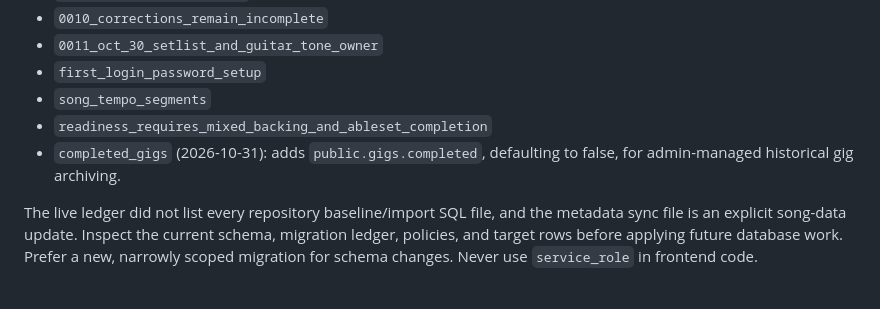
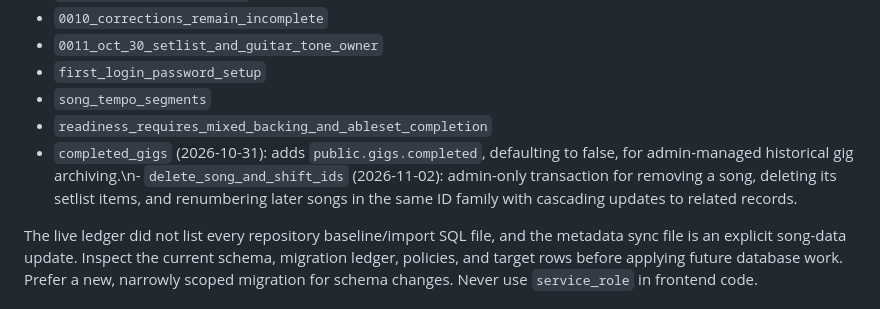
Before and after one commit to aaronmark2222/tsp-band-app-live, a Markdown page: docs/SYSTEM_MAP.md, the part around the change. Rendered like a GitHub page.

Commit message:
Document song deletion and renumbering

```diff
--- a/docs/SYSTEM_MAP.md
+++ b/docs/SYSTEM_MAP.md
@@ -166,7 +166,7 @@ RLS is enabled on application tables:
 - `first_login_password_setup`
 - `song_tempo_segments`
 - `readiness_requires_mixed_backing_and_ableset_completion`
-- `completed_gigs` (2026-10-31): adds `public.gigs.completed`, defaulting to false, for admin-managed historical gig archiving.
+- `completed_gigs` (2026-10-31): adds `public.gigs.completed`, defaulting to false, for admin-managed historical gig archiving.\n- `delete_song_and_shift_ids` (2026-11-02): admin-only transaction for removing a song, deleting its setlist items, and renumbering later songs in the same ID family with cascading updates to related records.
 
 The live ledger did not list every repository baseline/import SQL file, and the metadata sync file is an explicit song-data update. Inspect the current schema, migration ledger, policies, and target rows before applying future database work. Prefer a new, narrowly scoped migration for schema changes. Never use `service_role` in frontend code.
 
```
